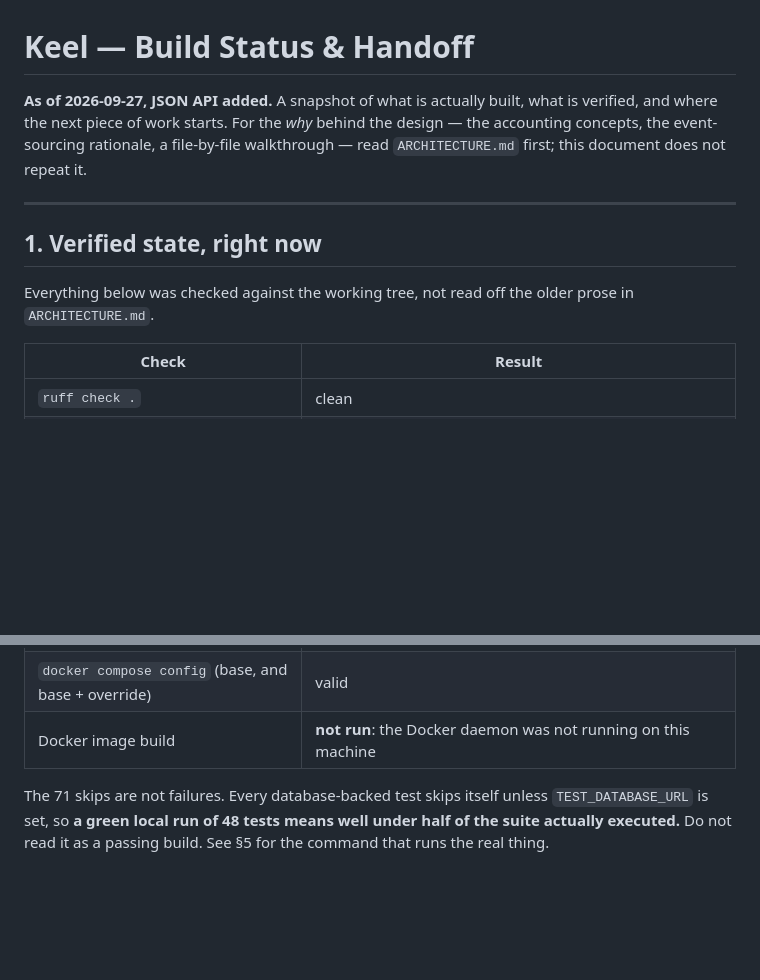
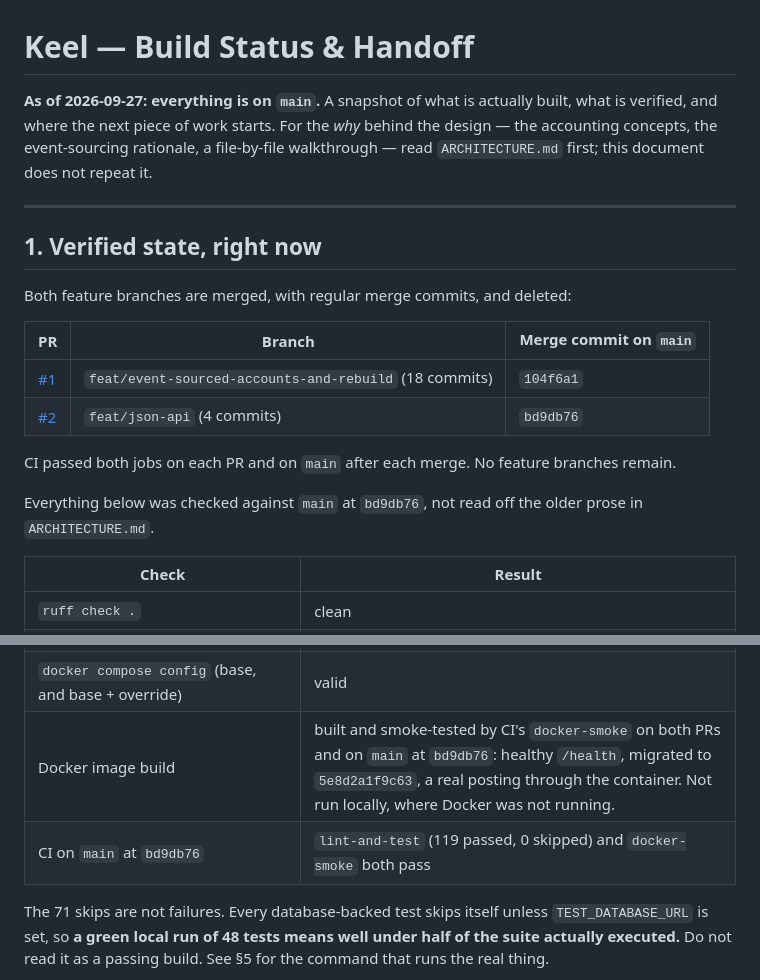
Before and after one commit to Atreyeed02/Keel, a Markdown page: docs/STATUS.md, 2 parts joined by grey strips. GitHub-like rendering; blank space fills up the shorter version.

Commit message:
docs: record that both feature branches are merged into main
STATUS.md now says PR #1 (feat/event-sourced-accounts-and-rebuild) and
PR #2 (feat/json-api) are merged, as 104f6a1 and bd9db76, and that CI
passed on each PR and on main after each merge. The Docker image build,
previously "not run", is now recorded as covered by CI's docker-smoke
job. Checks are stated against main at bd9db76.

```diff
--- a/docs/STATUS.md
+++ b/docs/STATUS.md
@@ -1,6 +1,6 @@
 # Keel — Build Status & Handoff
 
-**As of 2026-09-27, JSON API added.** A snapshot of what is actually built, what is
+**As of 2026-09-27: everything is on `main`.** A snapshot of what is actually built, what is
 verified, and where the next piece of work starts. For the *why* behind
 the design — the accounting concepts, the event-sourcing rationale, a
 file-by-file walkthrough — read `ARCHITECTURE.md` first; this document
@@ -10,8 +10,18 @@ does not repeat it.
 
 ## 1. Verified state, right now
 
-Everything below was checked against the working tree, not read off the
-older prose in `ARCHITECTURE.md`.
+Both feature branches are merged, with regular merge commits, and deleted:
+
+| PR | Branch | Merge commit on `main` |
+|---|---|---|
+| [#1](https://github.com/Atreyeed02/Keel/pull/1) | `feat/event-sourced-accounts-and-rebuild` (18 commits) | `104f6a1` |
+| [#2](https://github.com/Atreyeed02/Keel/pull/2) | `feat/json-api` (4 commits) | `bd9db76` |
+
+CI passed both jobs on each PR and on `main` after each merge. No
+feature branches remain.
+
+Everything below was checked against `main` at `bd9db76`, not read off
+the older prose in `ARCHITECTURE.md`.
 
 | Check | Result |
 |---|---|
@@ -25,7 +35,8 @@ older prose in `ARCHITECTURE.md`.
 | Migrated schema vs. `metadata.create_all` | identical functions, triggers and indexes (only alembic's own table differs) |
 | App booted with uvicorn on a migrated database | health, account creation, posting, retry, 409, the transaction filter and all three maintenance CLIs verified; the JSON API's 201, 200 replay (`Idempotent-Replayed`), 400, 409, balances and `/docs` verified over real HTTP |
 | `docker compose config` (base, and base + override) | valid |
-| Docker image build | **not run**: the Docker daemon was not running on this machine |
+| Docker image build | built and smoke-tested by CI's `docker-smoke` on both PRs and on `main` at `bd9db76`: healthy `/health`, migrated to `5e8d2a1f9c63`, a real posting through the container. Not run locally, where Docker was not running. |
+| CI on `main` at `bd9db76` | `lint-and-test` (119 passed, 0 skipped) and `docker-smoke` both pass |
 
 The 71 skips are not failures. Every database-backed test skips itself
 unless `TEST_DATABASE_URL` is set, so **a green local run of 48 tests
```
